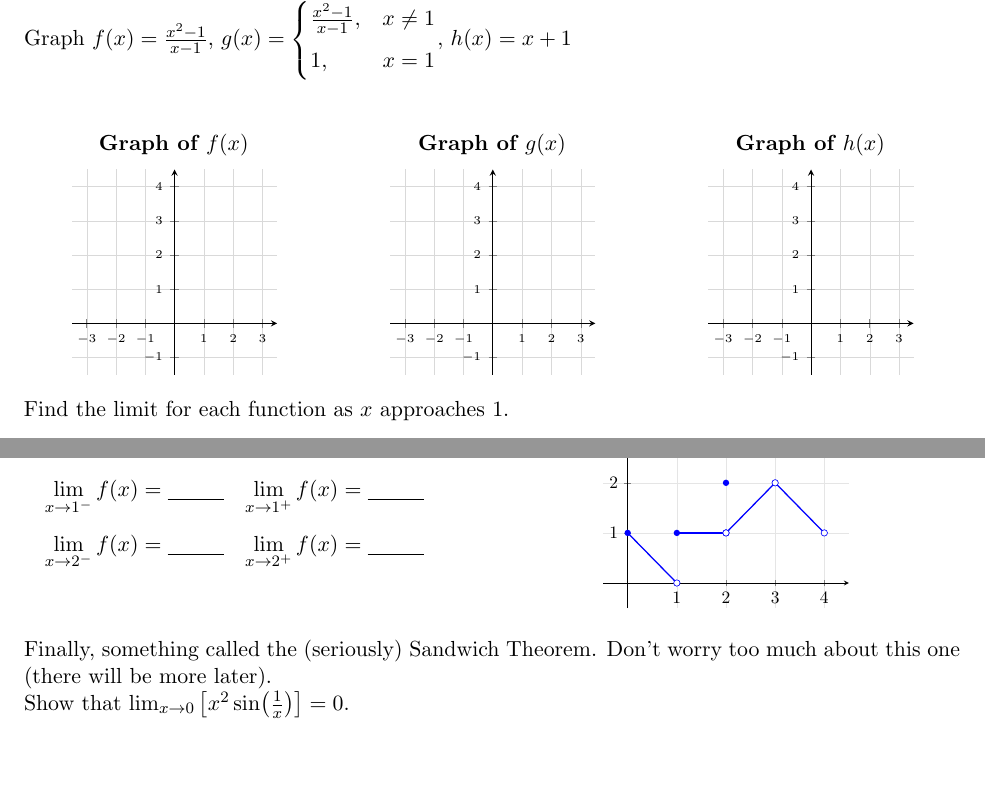
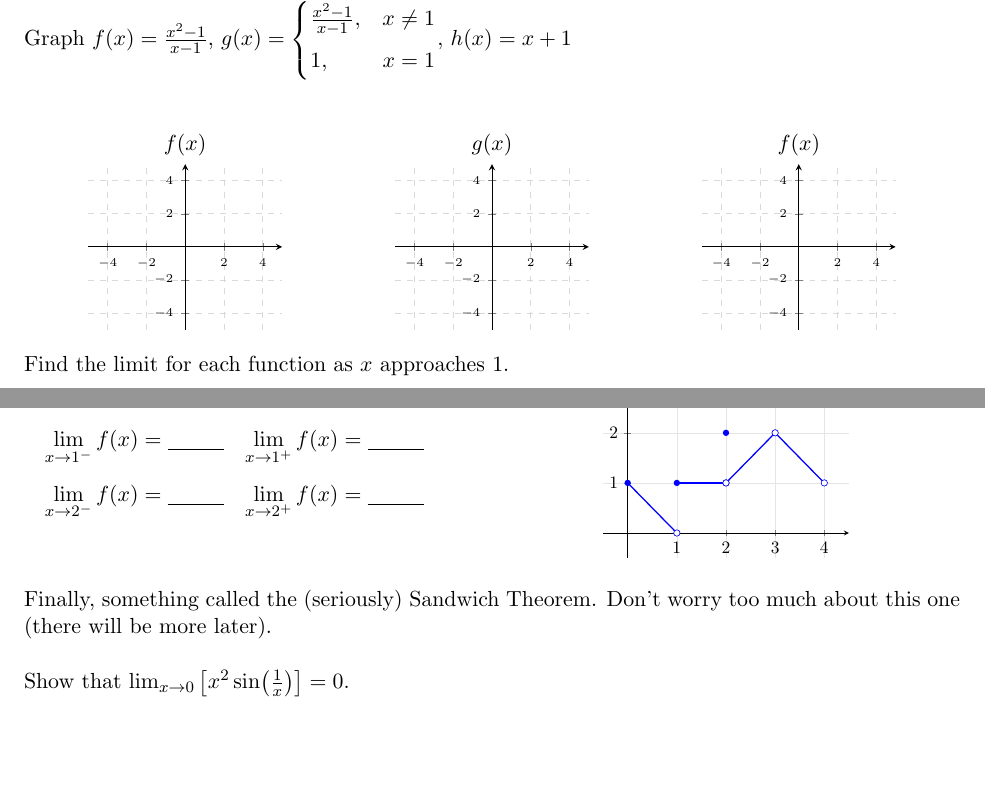
Before and after one commit to connerglover/cchs-apcalc-bc, a LaTeX document (u2/n1.tex): two parts of pages 2 and 3 of 3, joined at a grey line, cut so that both start at the same text. Compiled offline with pdfLaTeX.

Commit message:
Refactor graph representations for functions
Removed AI-generated graph sections and replaced them with simplified minipage structures for functions.

```diff
--- a/u2/n1.tex
+++ b/u2/n1.tex
@@ -52,63 +52,18 @@ $g(x) = \begin{cases}
 
 \vspace{0.5cm}
 
-% This graph is AI generated
 \begin{center}
     \begin{minipage}{0.32\textwidth}
-\centering
-\textbf{Graph of $f(x)$}\\[0.2cm]
-\begin{tikzpicture}
-\begin{axis}[
-    axis lines = center,
-    xmin=-3.5, xmax=3.5,
-    ymin=-1.5, ymax=4.5,
-    xtick={-3,-2,-1,1,2,3},
-    ytick={-1,1,2,3,4},
-    grid = both,
-    grid style={line width=.1pt, draw=gray!30},
-    width=5.2cm, height=5.2cm,
-    tick label style={font=\tiny}
-]
-\end{axis}
-\end{tikzpicture}
+        \centering $f(x)$\\[3pt]
+        \smallgraph
     \end{minipage}
-\hfill
     \begin{minipage}{0.32\textwidth}
-\centering
-\textbf{Graph of $g(x)$}\\[0.2cm]
-\begin{tikzpicture}
-\begin{axis}[
-    axis lines = center,
-    xmin=-3.5, xmax=3.5,
-    ymin=-1.5, ymax=4.5,
-    xtick={-3,-2,-1,1,2,3},
-    ytick={-1,1,2,3,4},
-    grid = both,
-    grid style={line width=.1pt, draw=gray!30},
-    width=5.2cm, height=5.2cm,
-    tick label style={font=\tiny}
-]
-\end{axis}
-\end{tikzpicture}
+        \centering $g(x)$\\[3pt]
+        \smallgraph
     \end{minipage}
-\hfill
     \begin{minipage}{0.32\textwidth}
-\centering
-\textbf{Graph of $h(x)$}\\[0.2cm]
-\begin{tikzpicture}
-\begin{axis}[
-    axis lines = center,
-    xmin=-3.5, xmax=3.5,
-    ymin=-1.5, ymax=4.5,
-    xtick={-3,-2,-1,1,2,3},
-    ytick={-1,1,2,3,4},
-    grid = both,
-    grid style={line width=.1pt, draw=gray!30},
-    width=5.2cm, height=5.2cm,
-    tick label style={font=\tiny}
-]
-\end{axis}
-\end{tikzpicture}
+        \centering $f(x)$\\[3pt]
+        \smallgraph
     \end{minipage}
 \end{center}
 
@@ -193,7 +148,7 @@ $g(x) = \begin{cases}
 
 \vspace{0.5cm}
 
-\noindent Finally, something called the (seriously) Sandwich Theorem. Don't worry too much about this one (there will be more later).\\
+\noindent Finally, something called the (seriously) Sandwich Theorem. Don't worry too much about this one (there will be more later).\\[0.5cm]
 Show that $\lim_{x\to0}\left[x^2\sin\!\left(\frac{1}{x}\right)\right]=0$.
 
 \end{document}
```
Lines whose indentation alone changed are shown as unchanged.
